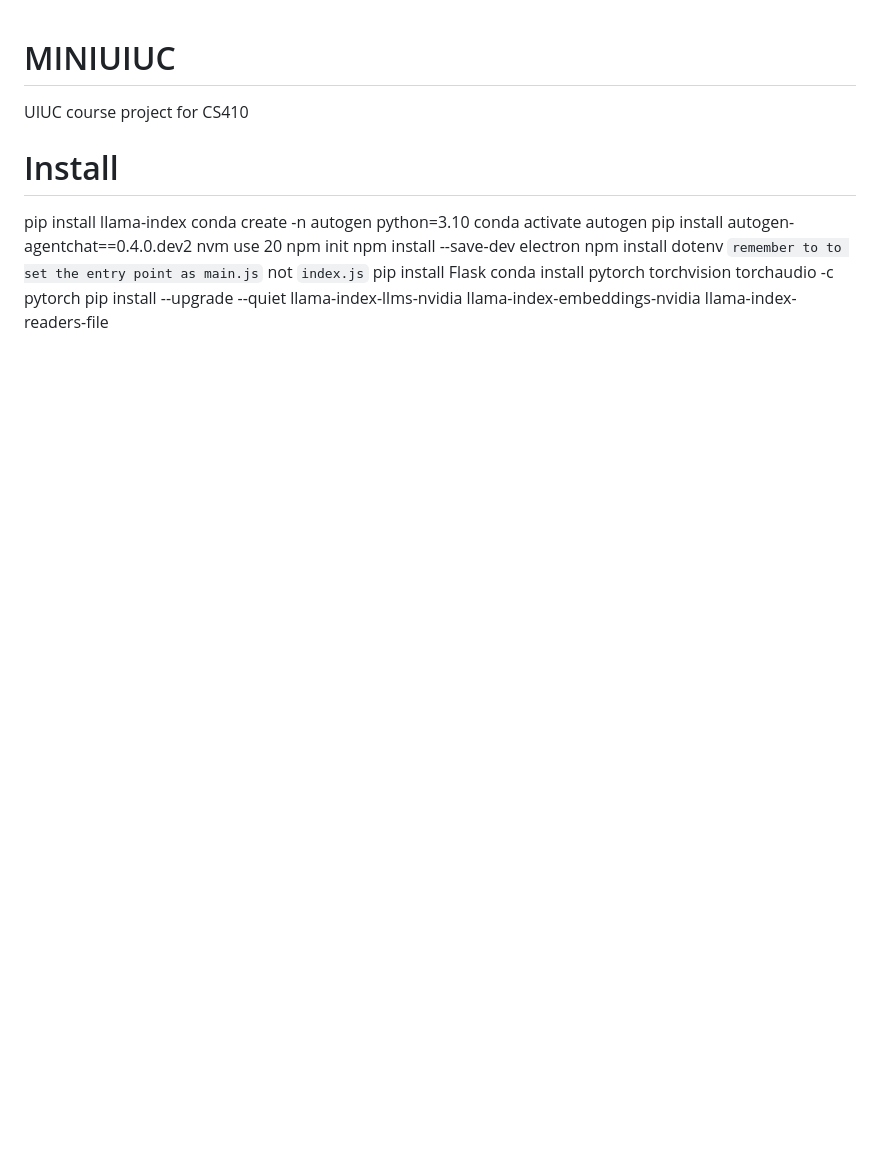
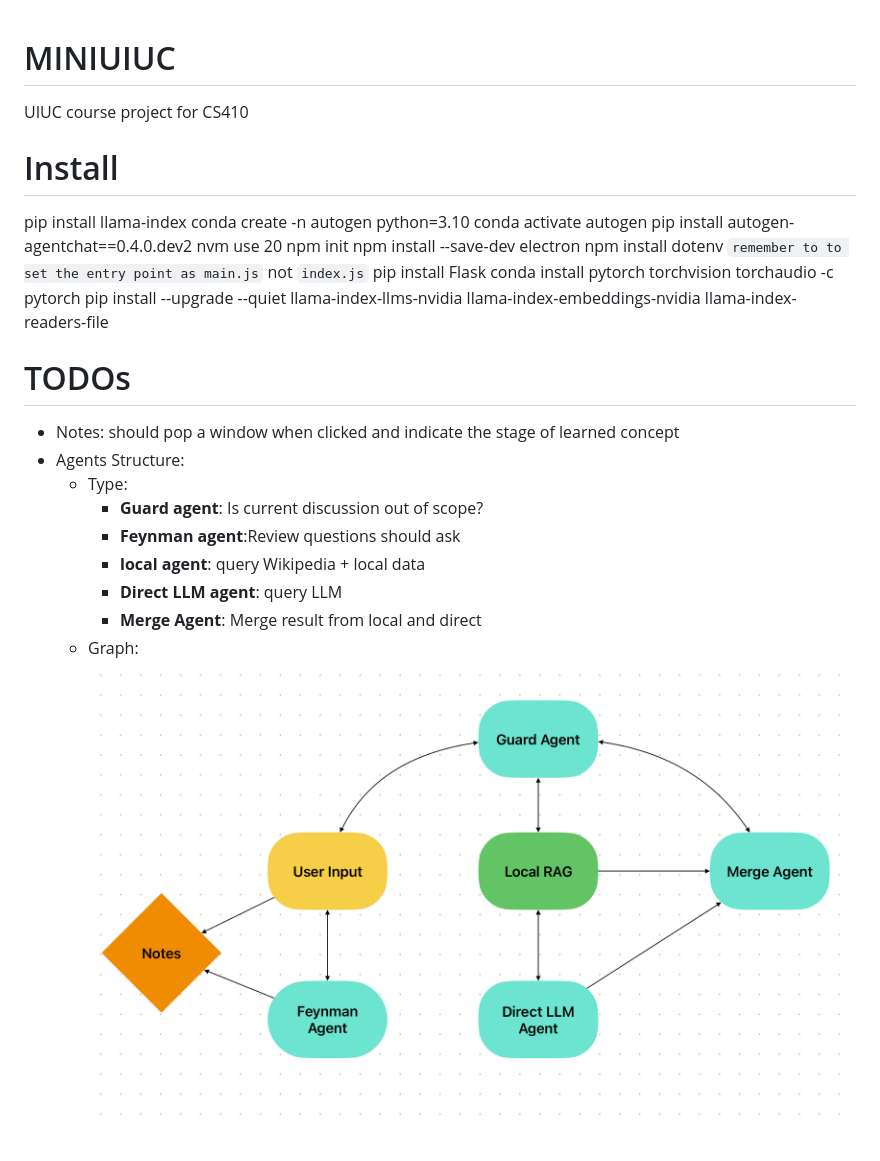
Before and after one commit to Alexuiuc/MINIUIUC, a Markdown page: README.md, the part around the change. Drawn GitHub-style; pictures changed too: images/structure.png (added); blank space fills up the shorter version.

```diff
--- a/README.md
+++ b/README.md
@@ -1,7 +1,9 @@
 # MINIUIUC
+
 UIUC course project for CS410
 
 # Install
+
 pip install llama-index
 conda create -n autogen python=3.10
 conda activate autogen
@@ -14,3 +16,16 @@ npm install dotenv
 pip install Flask
 conda install pytorch torchvision torchaudio -c pytorch
 pip install --upgrade --quiet llama-index-llms-nvidia llama-index-embeddings-nvidia llama-index-readers-file
+
+# TODOs
+
+- Notes: should pop a window when clicked and indicate the stage of learned concept
+- Agents Structure:
+  - Type:
+    - **Guard agent**: Is current discussion out of scope?
+    - **Feynman agent**:Review questions should ask
+    - **local agent**: query Wikipedia + local data
+    - **Direct LLM agent**: query LLM
+    - **Merge Agent**: Merge result from local and direct
+  - Graph:
+    ![Graph](/images/structure.png "Our Company Logo")
```
